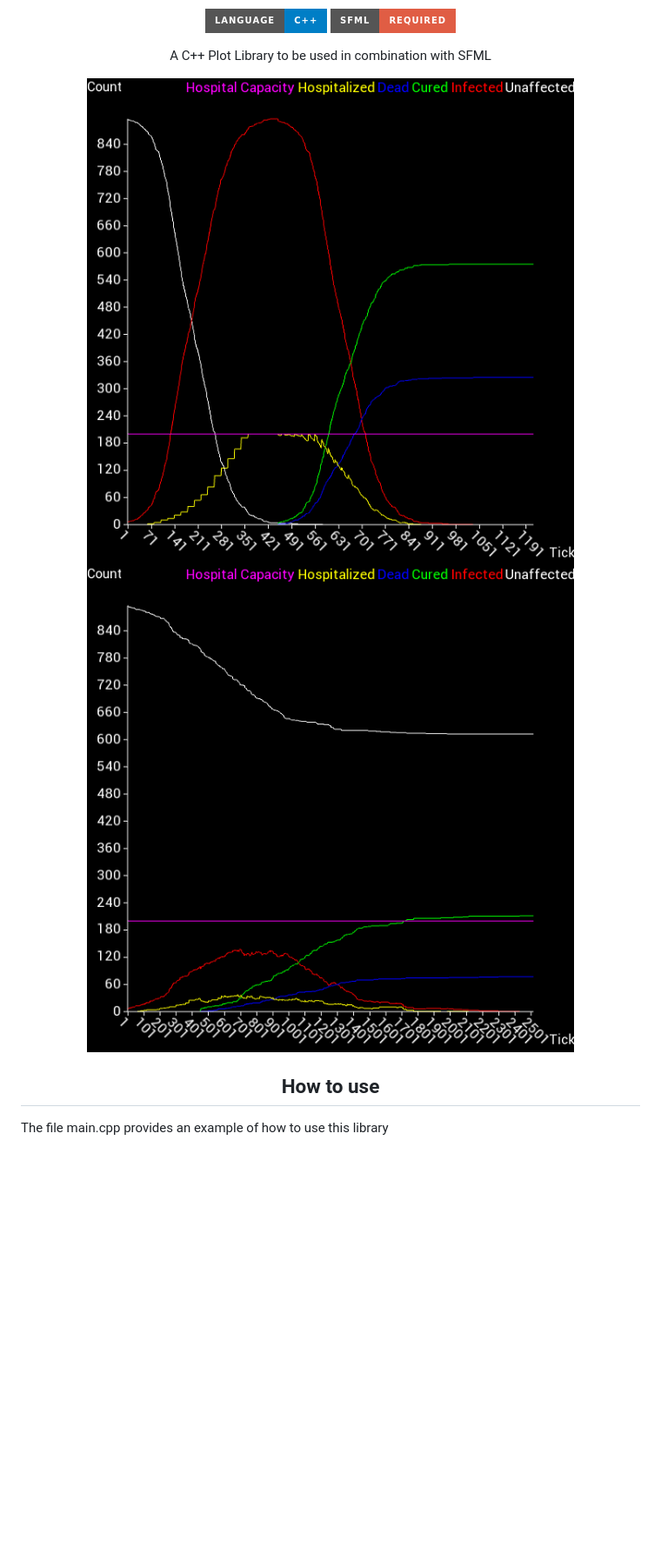
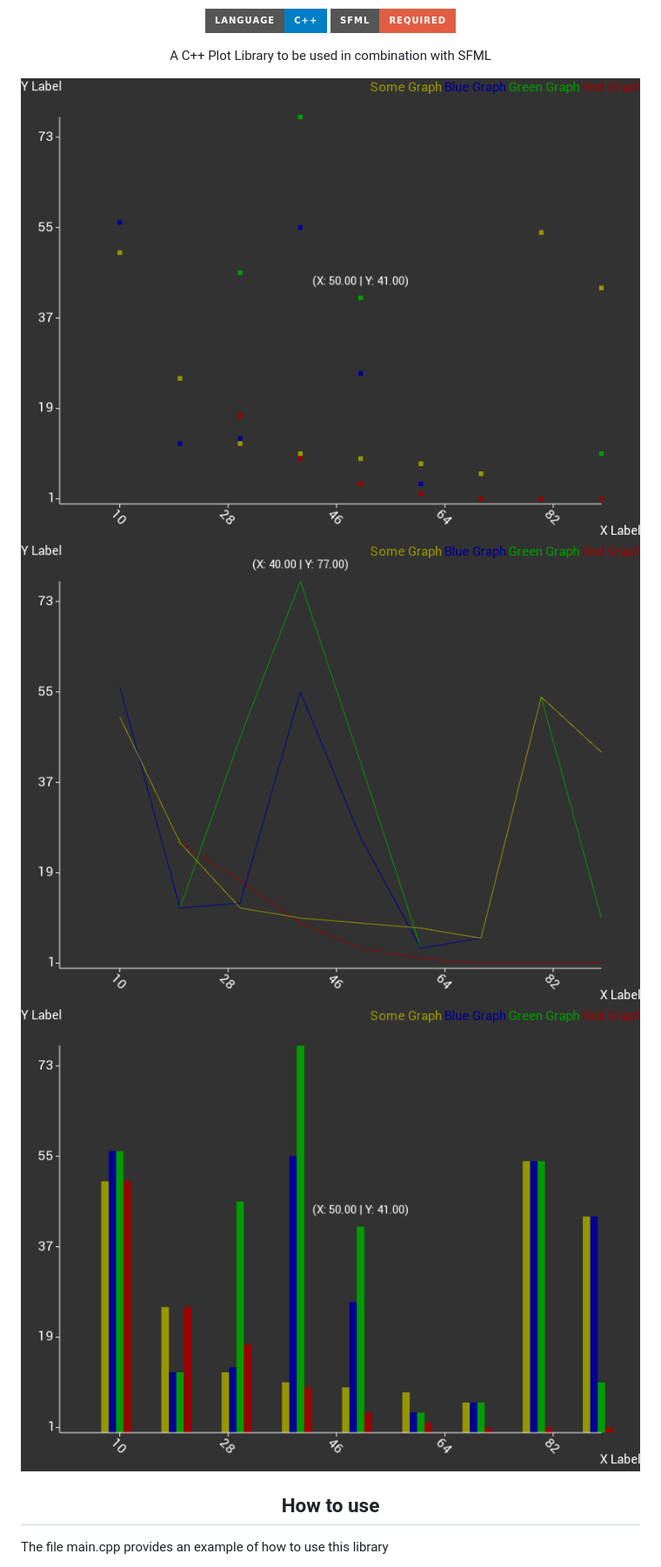
Before and after one commit to jerr-it/SFGraphing, a Markdown page: README.md, the part around the change printed below. Shown: that part at 87% size. GitHub-like rendering; pictures changed too: img/bars.png (added), img/graph1.png (deleted), img/graph2.png (deleted); badges without logos; blank space fills up the shorter version.

Commit message:
Added Bar Graphs and Mouse Data Point Information
Plottype::Bars is now working, hovering over a datapoint now shows its values.

```diff
--- a/README.md
+++ b/README.md
@@ -10,8 +10,9 @@ A C++ Plot Library to be used in combination with SFML
 </p>
 
 <p align="center">
-    <img src="img/graph1.png" width=400/>
-    <img src="img/graph2.png" width=400/>
+    <img src="img/points.png" width=400/>
+    <img src="img/lines.png" width=400/>
+    <img src="img/bars.png" width=400/>
 </div>
 
 <h2 align="center">How to use</h2>
```
Also changed, not shown: other parts of README.md (+2 -0 lines), 3 other files.
